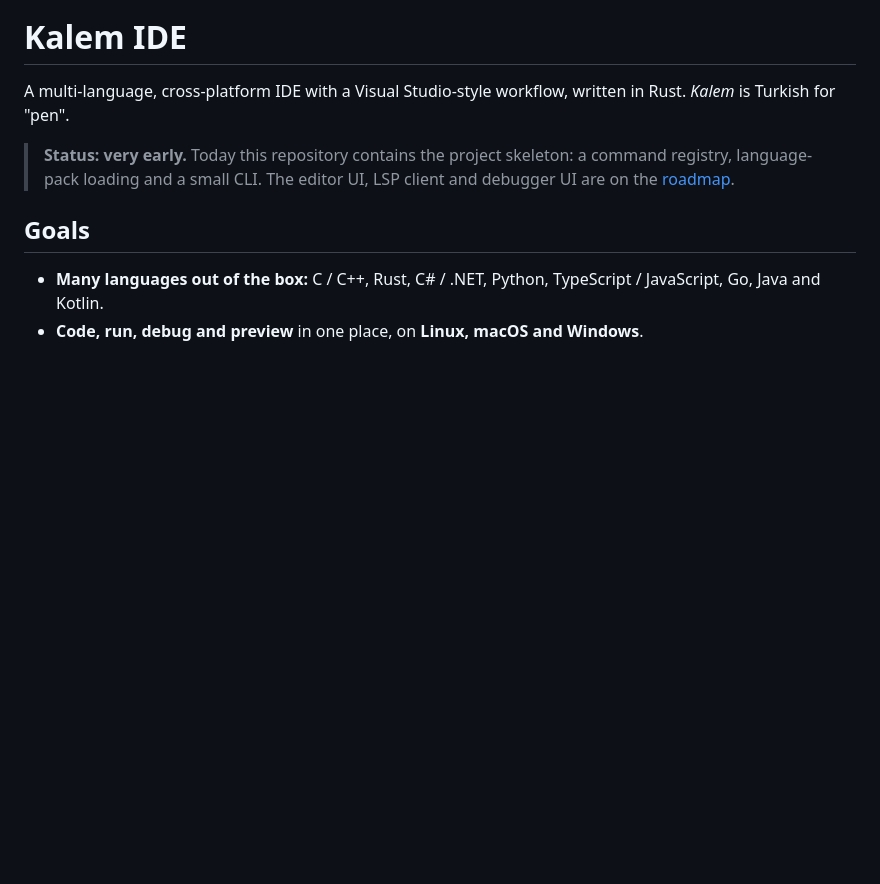
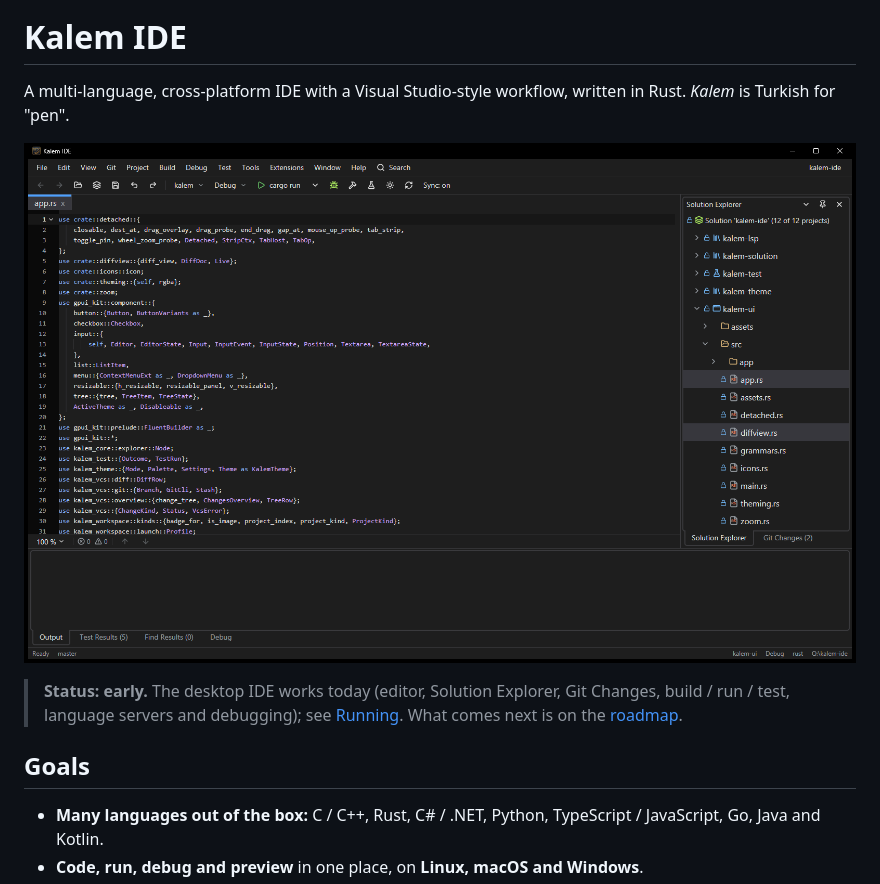
Before and after one commit to G-HK/KALEM-IDE, a Markdown page: README.md, the part around the change. Rendered like a GitHub page; pictures changed too: docs/screenshot.png (added); blank space fills up the shorter version.

Commit message:
README screenshot and current status; fix language server help link
Co-Authored-By: Claude Opus 5.5 <noreply@anthropic.com>

```diff
--- a/README.md
+++ b/README.md
@@ -5,9 +5,11 @@
 A multi-language, cross-platform IDE with a Visual Studio-style workflow, written in Rust.
 *Kalem* is Turkish for "pen".
 
-> **Status: very early.** Today this repository contains the project skeleton: a command
-> registry, language-pack loading and a small CLI. The editor UI, LSP client and debugger
-> UI are on the [roadmap](docs/ROADMAP.md).
+![Kalem IDE with a Rust file open, Solution Explorer on the right and the Output panel below](docs/screenshot.png)
+
+> **Status: early.** The desktop IDE works today (editor, Solution Explorer, Git Changes,
+> build / run / test, language servers and debugging); see
+> [Running](docs/RUNNING.md). What comes next is on the [roadmap](docs/ROADMAP.md).
 
 ## Goals
 
```
Also changed, not shown: 1 other file.
